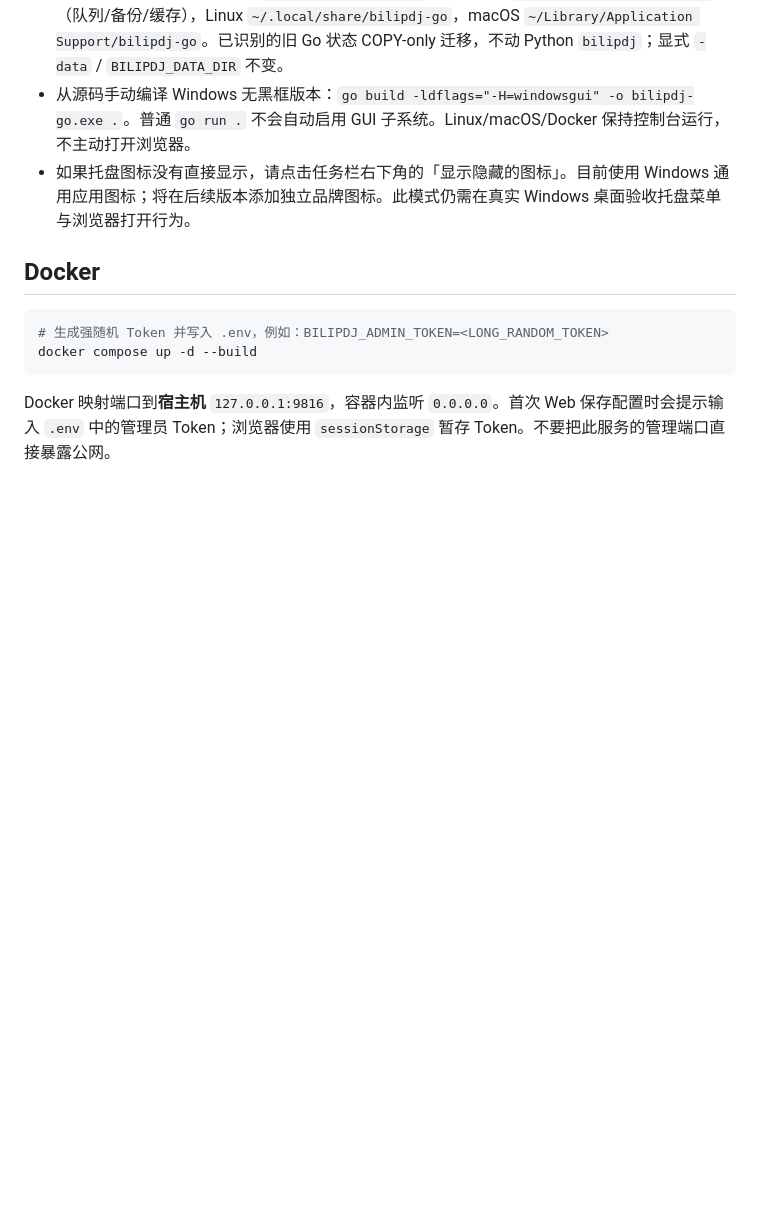
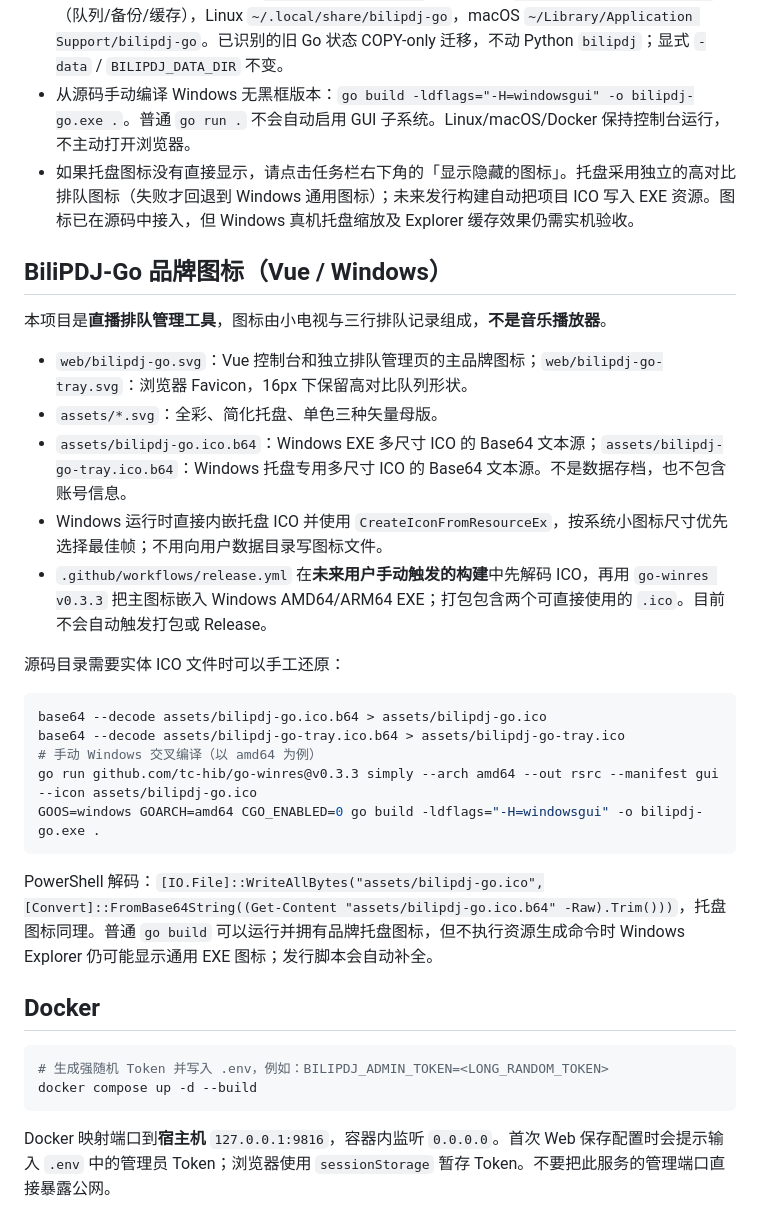
Before and after one commit to ZzzHe2333/bilipdj-go, a Markdown page: README.md, the part around the change. Drawn GitHub-style; blank space fills up the shorter version.

Commit message:
docs: explain brand icon sources and Windows resource build

````diff
--- a/README.md
+++ b/README.md
@@ -93,7 +93,29 @@ Python `bilipdj` 保持 [PR #314](https://github.com/ZzzHe2333/bilipdj/pull/314)
 - **新安装首次打开网页**会出现可跳过的分步向导：B站、抖音启用和直播间地址、B站扫码登录、排队关键词、队列上限与每日次数限制。完成或跳过写入当前数据目录 `state.json`；以后不会自动打扰。升级已配置的旧版本默认跳过向导；需要时使用侧边栏底部的「新手配置引导」重新打开。
 - **Go 独立数据目录**：Windows `%APPDATA%\bilipdj-go`（配置）和 `%LOCALAPPDATA%\bilipdj-go`（队列/备份/缓存），Linux `~/.local/share/bilipdj-go`，macOS `~/Library/Application Support/bilipdj-go`。已识别的旧 Go 状态 COPY-only 迁移，不动 Python `bilipdj`；显式 `-data` / `BILIPDJ_DATA_DIR` 不变。
 - 从源码手动编译 Windows 无黑框版本：`go build -ldflags="-H=windowsgui" -o bilipdj-go.exe .`。普通 `go run .` 不会自动启用 GUI 子系统。Linux/macOS/Docker 保持控制台运行，不主动打开浏览器。
-- 如果托盘图标没有直接显示，请点击任务栏右下角的「显示隐藏的图标」。目前使用 Windows 通用应用图标；将在后续版本添加独立品牌图标。此模式仍需在真实 Windows 桌面验收托盘菜单与浏览器打开行为。
+- 如果托盘图标没有直接显示，请点击任务栏右下角的「显示隐藏的图标」。托盘采用独立的高对比排队图标（失败才回退到 Windows 通用图标）；未来发行构建自动把项目 ICO 写入 EXE 资源。图标已在源码中接入，但 Windows 真机托盘缩放及 Explorer 缓存效果仍需实机验收。
+
+## BiliPDJ-Go 品牌图标（Vue / Windows）
+
+本项目是**直播排队管理工具**，图标由小电视与三行排队记录组成，**不是音乐播放器**。
+
+- `web/bilipdj-go.svg`：Vue 控制台和独立排队管理页的主品牌图标；`web/bilipdj-go-tray.svg`：浏览器 Favicon，16px 下保留高对比队列形状。
+- `assets/*.svg`：全彩、简化托盘、单色三种矢量母版。
+- `assets/bilipdj-go.ico.b64`：Windows EXE 多尺寸 ICO 的 Base64 文本源；`assets/bilipdj-go-tray.ico.b64`：Windows 托盘专用多尺寸 ICO 的 Base64 文本源。不是数据存档，也不包含账号信息。
+- Windows 运行时直接内嵌托盘 ICO 并使用 `CreateIconFromResourceEx`，按系统小图标尺寸优先选择最佳帧；不用向用户数据目录写图标文件。
+- `.github/workflows/release.yml` 在**未来用户手动触发的构建**中先解码 ICO，再用 `go-winres v0.3.3` 把主图标嵌入 Windows AMD64/ARM64 EXE；打包包含两个可直接使用的 `.ico`。目前不会自动触发打包或 Release。
+
+源码目录需要实体 ICO 文件时可以手工还原：
+
+```sh
+base64 --decode assets/bilipdj-go.ico.b64 > assets/bilipdj-go.ico
+base64 --decode assets/bilipdj-go-tray.ico.b64 > assets/bilipdj-go-tray.ico
+# 手动 Windows 交叉编译（以 amd64 为例）
+go run github.com/tc-hib/go-winres@v0.3.3 simply --arch amd64 --out rsrc --manifest gui --icon assets/bilipdj-go.ico
+GOOS=windows GOARCH=amd64 CGO_ENABLED=0 go build -ldflags="-H=windowsgui" -o bilipdj-go.exe .
+```
+
+PowerShell 解码：`[IO.File]::WriteAllBytes("assets/bilipdj-go.ico",[Convert]::FromBase64String((Get-Content "assets/bilipdj-go.ico.b64" -Raw).Trim()))`，托盘图标同理。普通 `go build` 可以运行并拥有品牌托盘图标，但不执行资源生成命令时 Windows Explorer 仍可能显示通用 EXE 图标；发行脚本会自动补全。
 
 ## Docker
 
````
